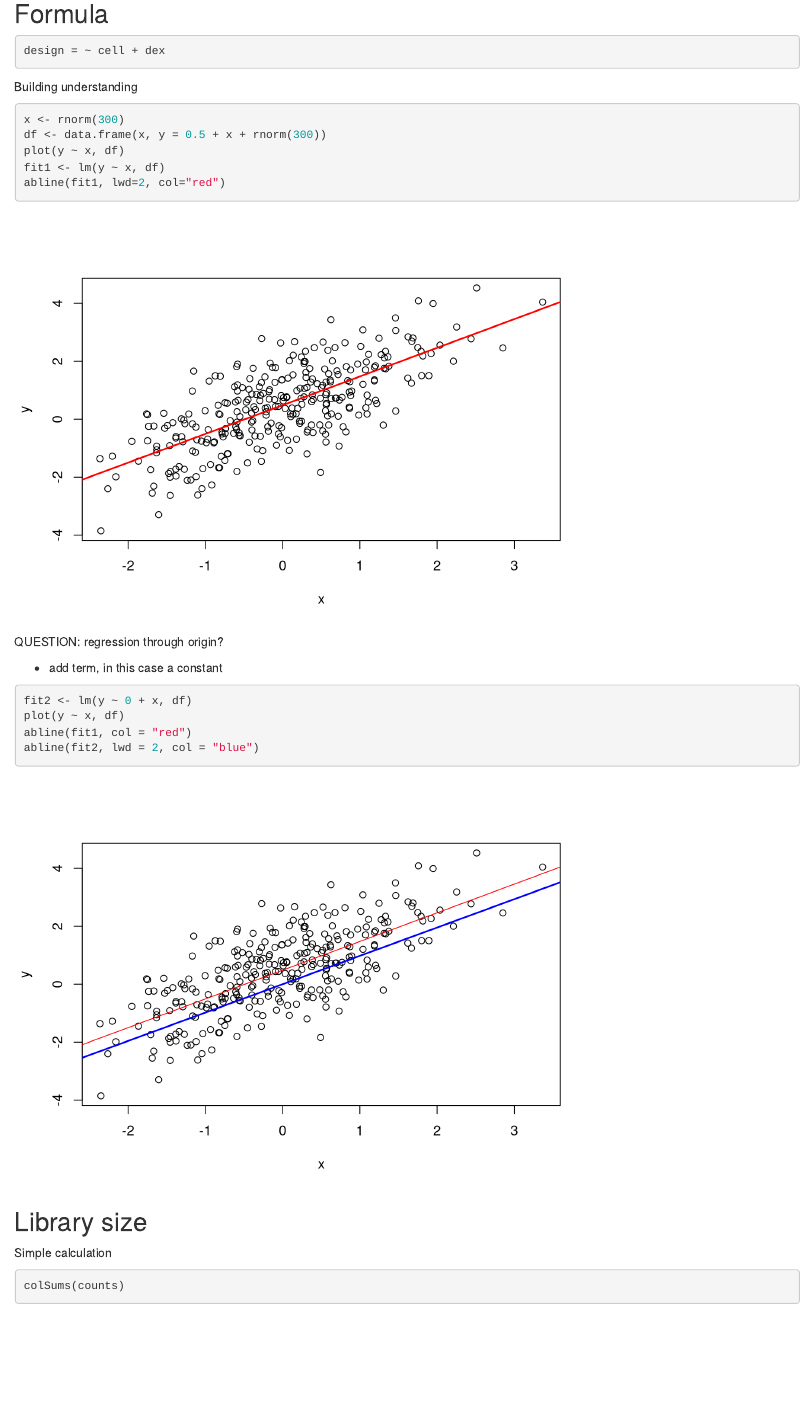
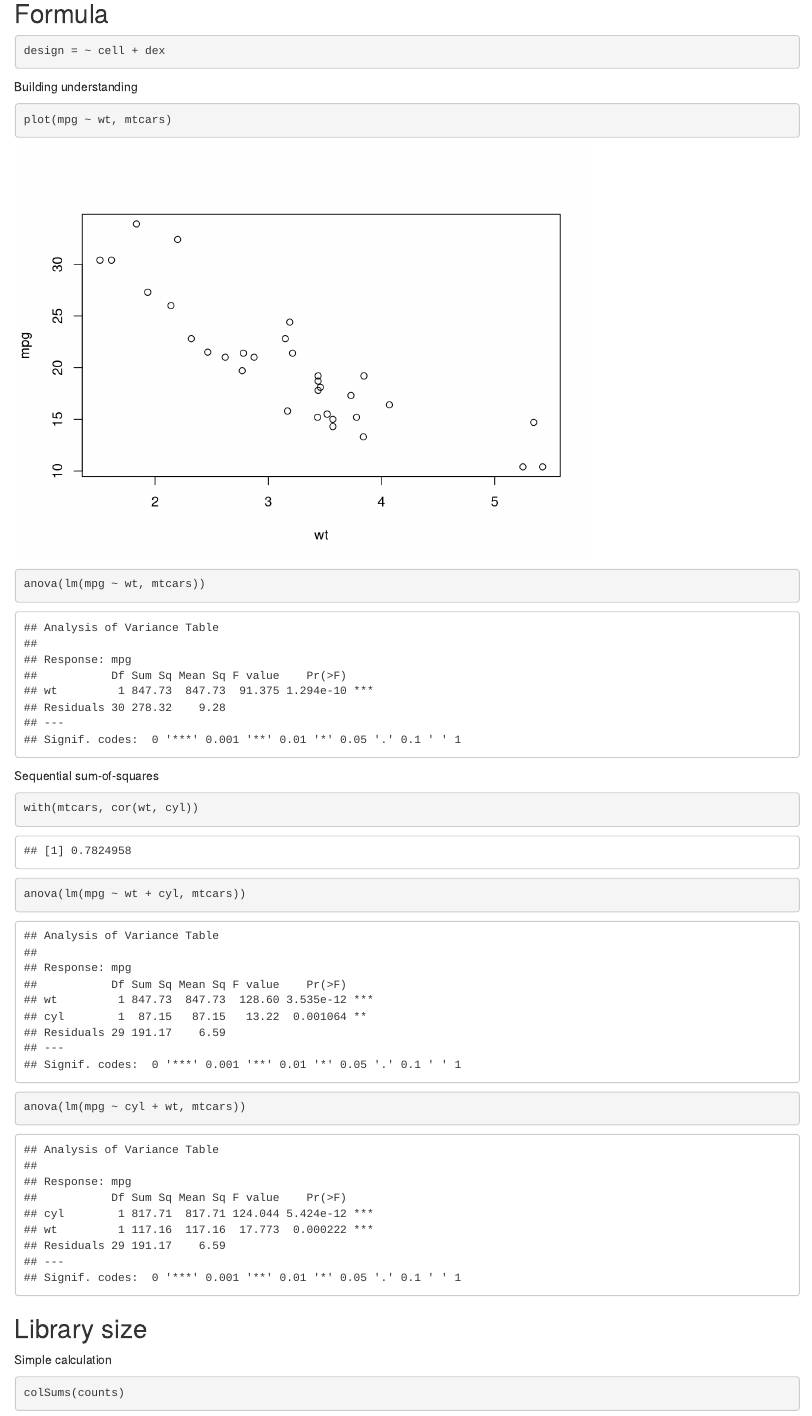
Before and after one commit to Bioconductor/BiocTrainer, an R Markdown document (vignettes/A05-Cognitive-Load.Rmd): the page in a window 1100 px wide, from 2540 px down. Rendered offline with R 4.5, knitr and Pandoc, with nearby package versions; drawn as R Markdown's standard HTML page in place of the format the file asks for; code that draws random numbers runs with fixed seeds of ours; some code elsewhere in the file could not run offline.

Commit message:
update formula

````diff
--- a/vignettes/A05-Cognitive-Load.Rmd
+++ b/vignettes/A05-Cognitive-Load.Rmd
@@ -119,22 +119,16 @@ design = ~ cell + dex
 Building understanding
 
 ```{r}
-x <- rnorm(300)
-df <- data.frame(x, y = 0.5 + x + rnorm(300))
-plot(y ~ x, df)
-fit1 <- lm(y ~ x, df)
-abline(fit1, lwd=2, col="red")
+plot(mpg ~ wt, mtcars)
+anova(lm(mpg ~ wt, mtcars))
 ```
 
-QUESTION: regression through origin?
-
-- add term, in this case a constant
+Sequential sum-of-squares
 
 ```{r}
-fit2 <- lm(y ~ 0 + x, df)
-plot(y ~ x, df)
-abline(fit1, col = "red")
-abline(fit2, lwd = 2, col = "blue")
+with(mtcars, cor(wt, cyl))
+anova(lm(mpg ~ wt + cyl, mtcars))
+anova(lm(mpg ~ cyl + wt, mtcars))
 ```
 
 ## Library size
````
